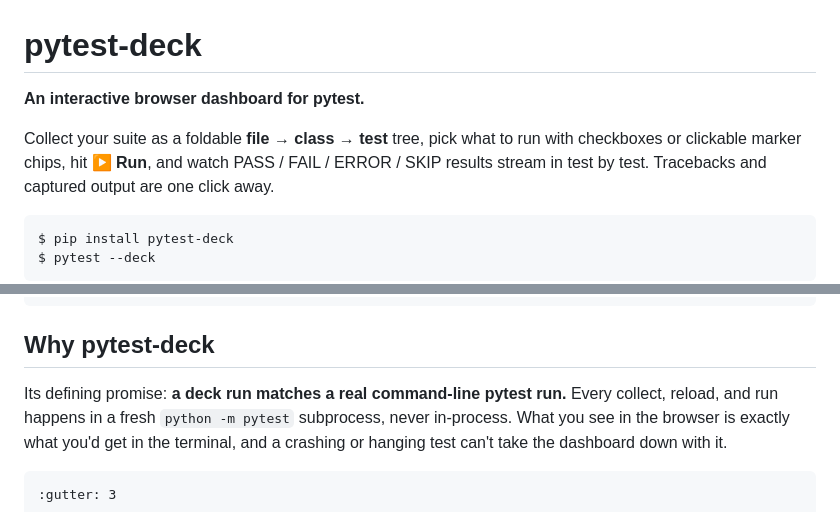
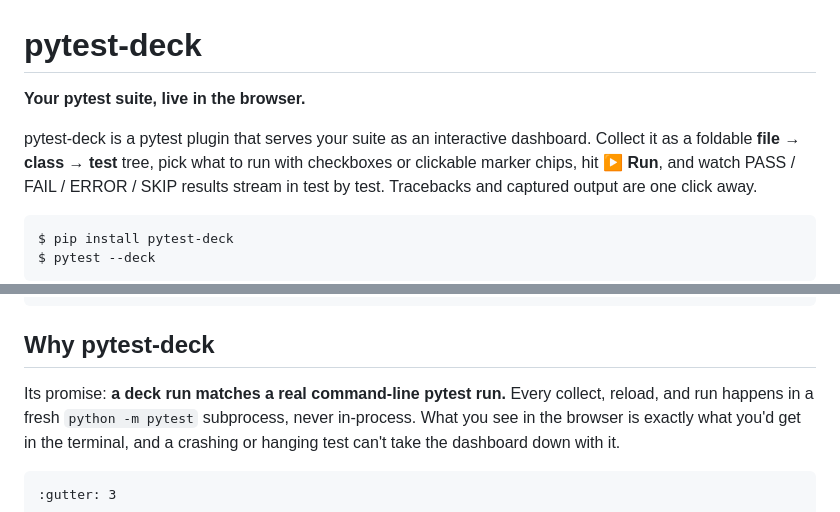
Before and after one commit to mchalela/pytest-deck, a Markdown page: docs/index.md, 2 parts joined by grey strips. Rendered like a GitHub page.

```diff
--- a/docs/index.md
+++ b/docs/index.md
@@ -1,9 +1,10 @@
 # pytest-deck
 
-**An interactive browser dashboard for pytest.**
+**Your pytest suite, live in the browser.**
 
-Collect your suite as a foldable **file → class → test** tree, pick what to run
-with checkboxes or clickable marker chips, hit **▶ Run**, and watch
+pytest-deck is a pytest plugin that serves your suite as an interactive
+dashboard. Collect it as a foldable **file → class → test** tree, pick what to
+run with checkboxes or clickable marker chips, hit **▶ Run**, and watch
 PASS / FAIL / ERROR / SKIP results stream in test by test. Tracebacks and
 captured output are one click away.
 
@@ -25,7 +26,7 @@ The examples suite after a run: the tree with rollup counts on every file, and a
 
 ## Why pytest-deck
 
-Its defining promise: **a deck run matches a real command-line pytest run.**
+Its promise: **a deck run matches a real command-line pytest run.**
 Every collect, reload, and run happens in a fresh `python -m pytest` subprocess,
 never in-process. What you see in the browser is exactly what you'd get in the
 terminal, and a crashing or hanging test can't take the dashboard down with it.
```
Also changed, not shown: README.md (+8 -5 lines), docs/_static/screenshots/mpl.png (added), 1 other file.
